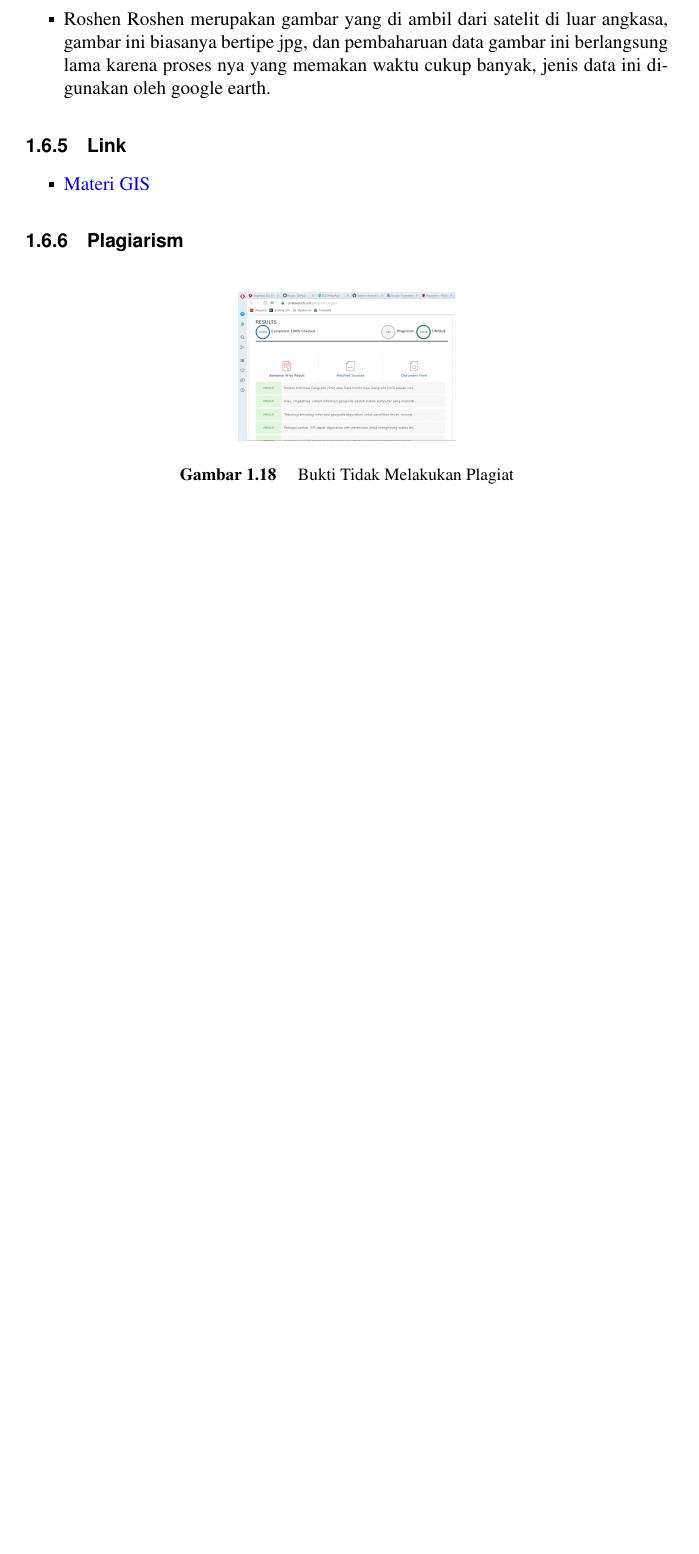
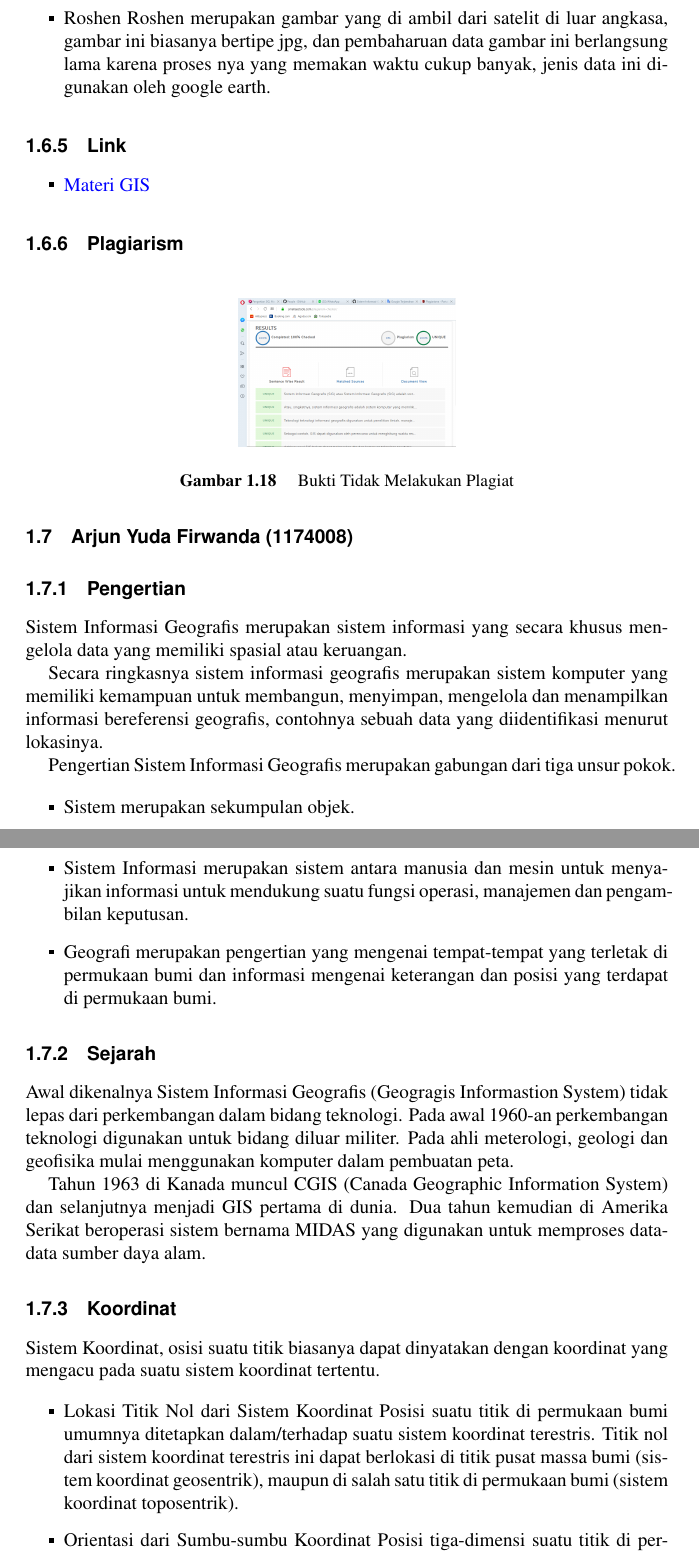
Before and after one commit to Sistem-Informasi-Geografi-2017/SIG-3A, a LaTeX thesis (main.tex, which reads chapters/tugas1/1174008.tex): part of page 46 of 50 before the commit and two parts of pages 46 and 47 of 52 after it, the two joined at a grey line, cut so that both start at the same text, the shorter picture padded with empty space. Compiled offline with pdfLaTeX.

Commit message:
aku git plis cek

```diff
--- /dev/null
+++ b/chapters/tugas1/1174008.tex
@@ -0,0 +1,27 @@
+\section{Arjun Yuda Firwanda (1174008)}
+\subsection{Pengertian}
+Sistem Informasi Geografis merupakan sistem informasi yang secara khusus mengelola data yang memiliki spasial atau keruangan.
+
+Secara ringkasnya sistem informasi geografis merupakan sistem komputer yang memiliki kemampuan untuk membangun, menyimpan, mengelola dan menampilkan informasi bereferensi geografis, contohnya sebuah data yang diidentifikasi menurut lokasinya.
+
+Pengertian Sistem Informasi Geografis merupakan gabungan dari tiga unsur pokok.
+\begin{itemize}
+	\item Sistem merupakan sekumpulan objek.
+	\item Sistem Informasi merupakan sistem antara manusia dan mesin untuk menyajikan informasi untuk mendukung suatu fungsi operasi, manajemen dan pengambilan keputusan.
+	\item Geografi  merupakan pengertian yang mengenai tempat-tempat yang terletak di permukaan bumi dan informasi mengenai keterangan dan posisi yang terdapat di permukaan bumi.
+\end{itemize}
+
+\subsection{Sejarah}
+Awal dikenalnya Sistem Informasi Geografis (Geogragis Informastion System) tidak lepas dari perkembangan dalam bidang teknologi. Pada awal 1960-an perkembangan teknologi digunakan untuk bidang diluar militer. Pada ahli meterologi, geologi dan geofisika mulai menggunakan komputer dalam pembuatan peta.
+
+Tahun 1963 di Kanada muncul CGIS (Canada Geographic Information System) dan selanjutnya menjadi GIS pertama di dunia. Dua tahun kemudian di Amerika Serikat beroperasi sistem bernama MIDAS yang digunakan untuk memproses data-data sumber daya alam.
+
+\subsection{Koordinat}
+Sistem Koordinat, osisi suatu titik biasanya dapat dinyatakan dengan koordinat yang mengacu pada suatu sistem koordinat tertentu.
+
+\begin{itemize}
+	\item Lokasi Titik Nol dari Sistem Koordinat
+Posisi suatu titik di permukaan bumi umumnya ditetapkan dalam/terhadap suatu sistem koordinat terestris. Titik nol dari sistem koordinat terestris ini dapat berlokasi di titik pusat massa bumi (sistem koordinat geosentrik), maupun di salah satu titik di permukaan bumi (sistem koordinat toposentrik).
+	\item Orientasi dari Sumbu-sumbu Koordinat
+Posisi tiga-dimensi suatu titik di permukaan bumi umumnya dinyatakan dalam suatu sistem koordinat geosentrik. Tergantung dari parameter-parameter pendefinisi koordinat yang digunakan. Ada dua sistem koordinat yang umum digunakan, yaitu sistem koordinat Kartesian (X,Y,Z) dan sistem koordinat Geodetik (L,B,h).
+\end{itemize}
```
Also changed, not shown: main.tex (+1 -0 lines), figures/1174008/pelagiat.PNG (added), main.pdf, chapters/tugas1/1174008.tex (26 more changed lines), 1 other file.
